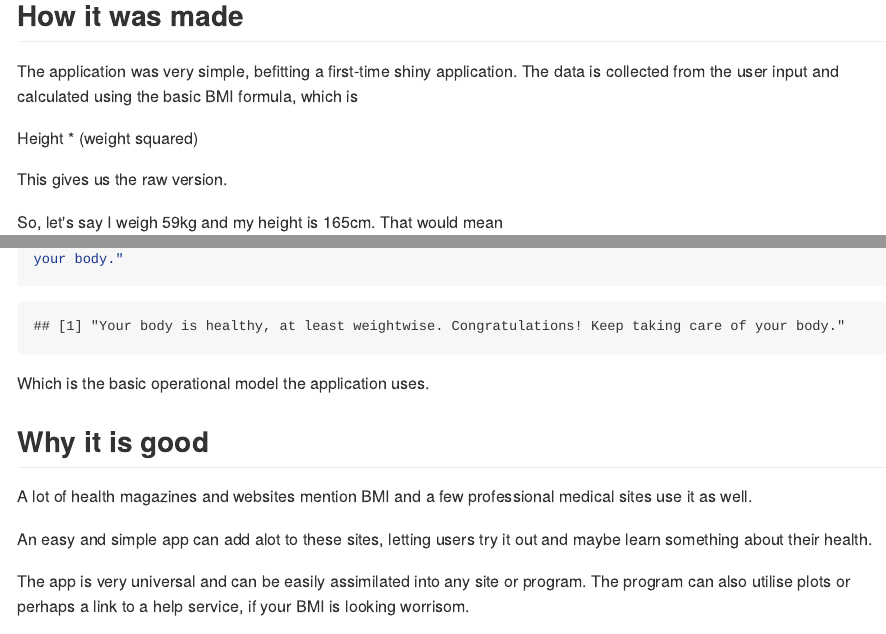
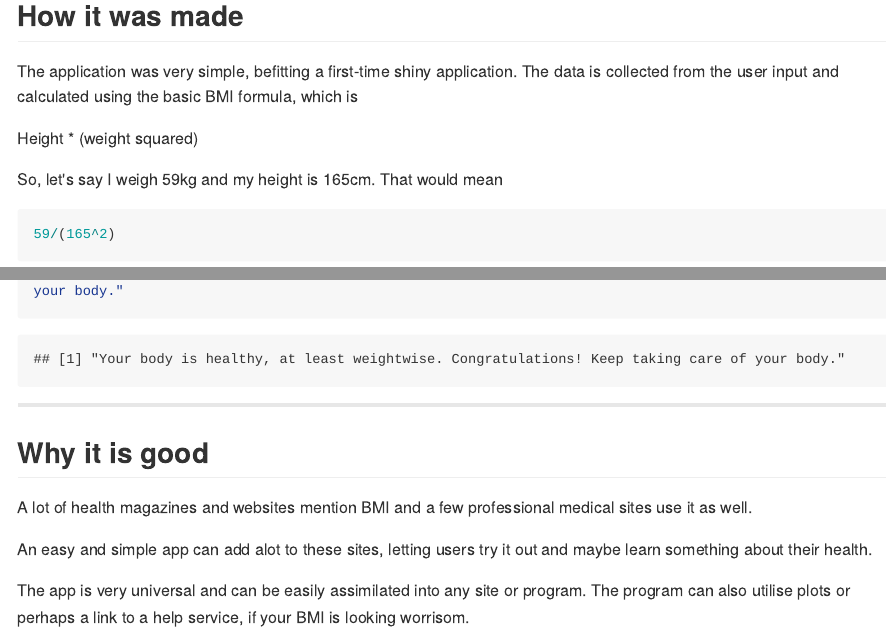
Before and after one commit to MartinHeath/DatPro2, an R Markdown document (Data_Projects_project/index.Rmd): the page in a window 1100 px wide, from 800 px down, and a second part further down, joined at a grey line. The pictures show the output file Data_Projects_project/index.md that the author committed with the source, drawn offline in the style of GitHub; long lines of code are wrapped.

Commit message:
Updating the update

````diff
--- a/Data_Projects_project/index.Rmd
+++ b/Data_Projects_project/index.Rmd
@@ -48,17 +48,13 @@ The application was very simple, befitting a first-time shiny application. The d
 
 Height * (weight squared)
 
-This gives us the raw version.
-
 So, let's say I weigh 59kg and my height is 165cm. That would mean
-
 ```{r,echo = TRUE}
 
 59/(165^2)
 
 ```
 Which, when multiplied appropriately, comes to a BMI of about 21.7, which is healthy.
-
 
 After this, the application checks if the user is 18 or younger and notifies, that the BMI is not accurate at this age.
 
@@ -87,7 +82,7 @@ if(BMI > 18 & BMI < 25) "Your body is healthy, at least weightwise. Congratulati
 
 ```
 
-Which is the basic operational model the application uses.
+---
 
 ## Why it is good
 
````
Also changed, not shown: Data_Projects_project/index.html, Data_Projects_project/index.md, Data_Projects_project/index.Rmd (1 more changed lines).
